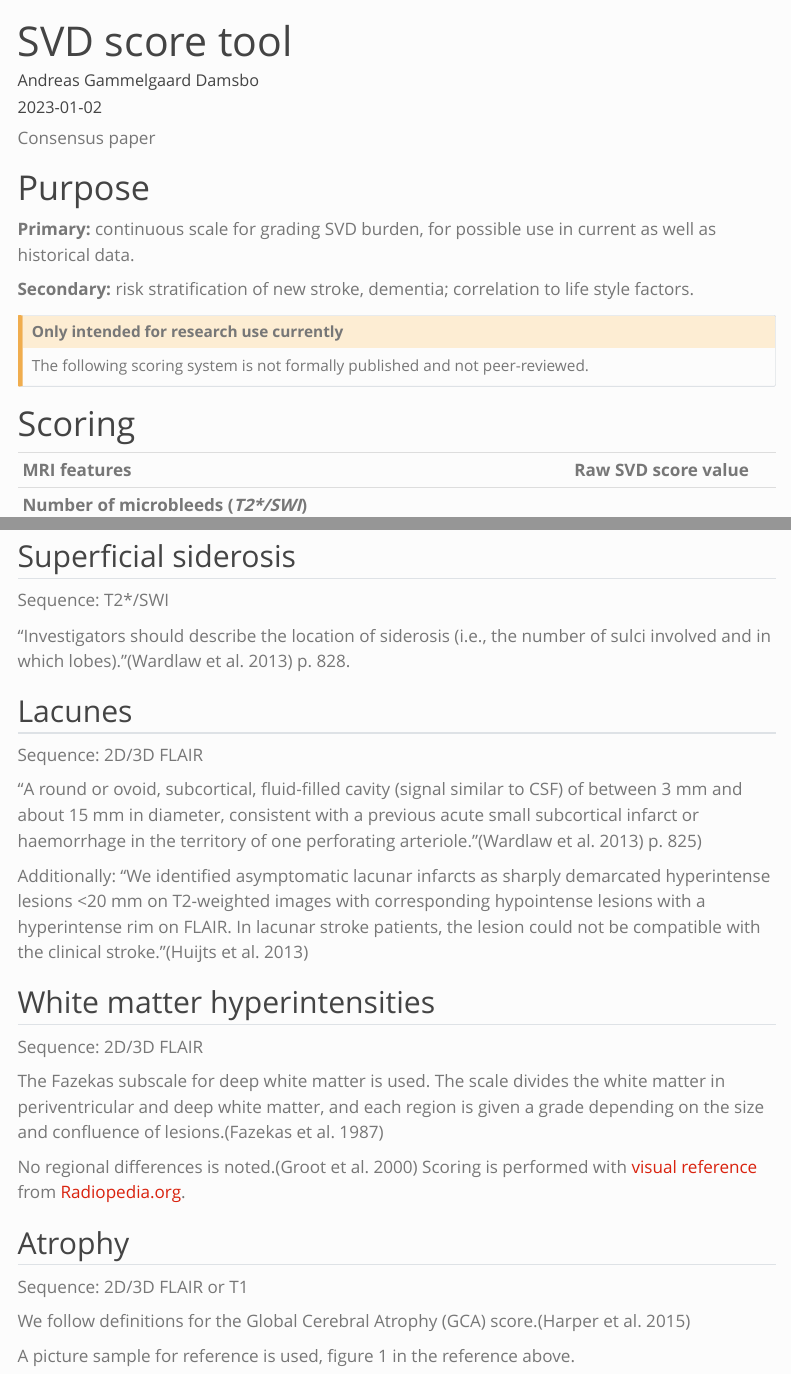
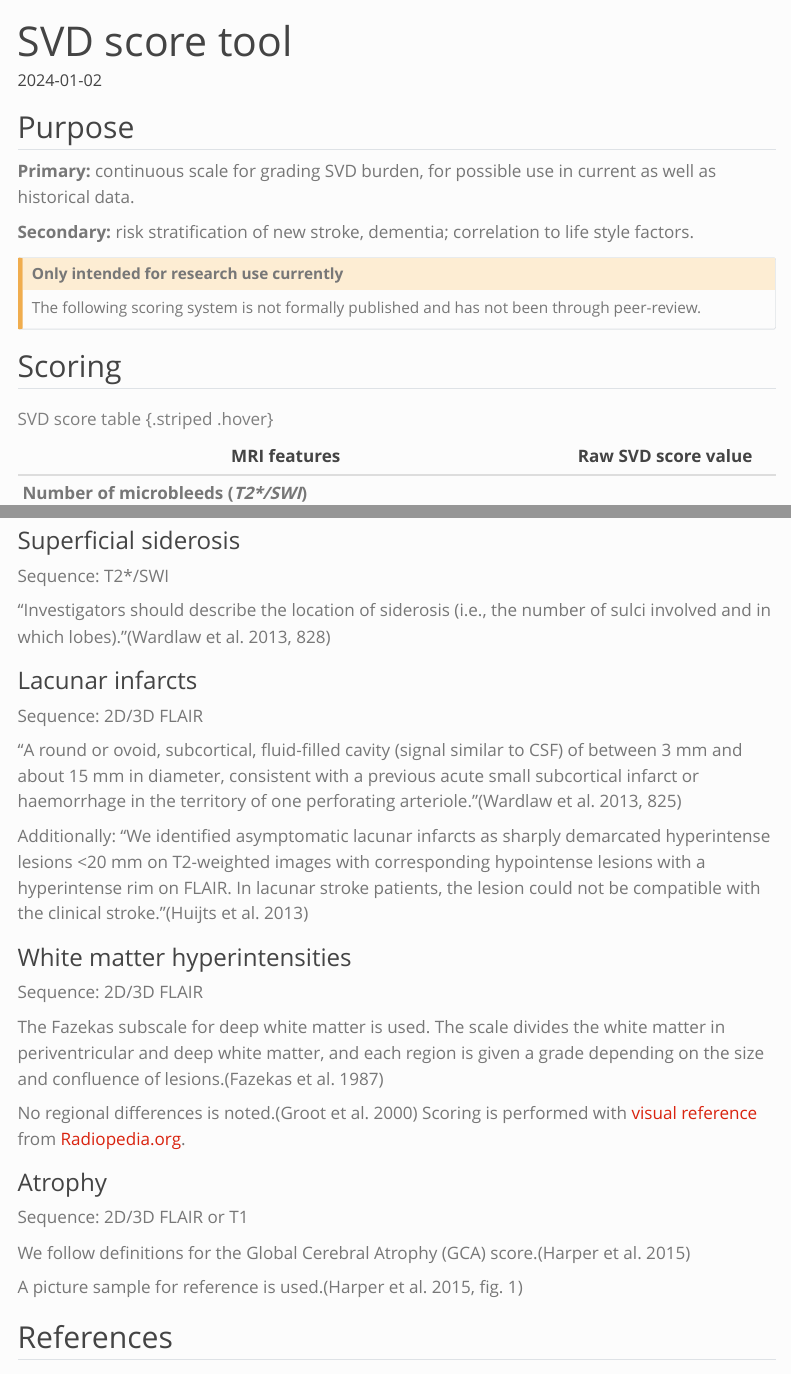
Before and after one commit to agdamsbo/cSVD-burden-annotation-and-analysis-project, a Quarto document (doc/svd-score.qmd): the page in a window 1100 px wide, from its top, and a second part further down, joined at a grey line. Rendered offline with R 4.5, knitr and Pandoc in place of Quarto, with nearby package versions; menus at the side of the page are left out.

Commit message:
updated layout

```diff
--- a/doc/svd-score.qmd
+++ b/doc/svd-score.qmd
@@ -1,16 +1,16 @@
 ---
 title: "SVD score tool"
-date: 2023-01-02
-author: Andreas Gammelgaard Damsbo
+date: 2024-01-02
 editor: visual
+format:
+  html: default
+  pdf: default
 headertext: Consensus paper on short SVD scoring for historical MR scans
 toc: true
 bibliography: references.bib
 ---
 
-Consensus paper
-
-# Purpose
+## Purpose
 
 **Primary:** continuous scale for grading SVD burden, for possible use
 in current as well as historical data.
@@ -21,15 +21,14 @@ to life style factors.
 ::: callout-caution
 ## Only intended for research use currently
 
-The following scoring system is not formally published and not
-peer-reviewed.
+The following scoring system is not formally published and has not been
+through peer-review.
 :::
 
-# Scoring
+## Scoring
 
-|                                                             |                         |
-|----------------------------------------------------|--------------------|
 | **MRI features**                                            | **Raw SVD score value** |
+|-------------------------------------------------------------|-------------------------|
 | **Number of microbleeds (*T2\*/SWI*)**                      |                         |
 | 0                                                           | 0                       |
 | 1                                                           | 1                       |
@@ -91,21 +92,21 @@ As discussions about the importance of location is
 ongoing,[@vernooij2008] we register if microbleeds are located lobar,
 deep, or infratentorial.
 
-## Superficial siderosis
+### Superficial siderosis
 
 Sequence: T2\*/SWI
 
 "Investigators should describe the location of siderosis (i.e., the
-number of sulci involved and in which lobes)."[@wardlaw2013] p. 828.
+number of sulci involved and in which lobes)."[@wardlaw2013, p. 828]
 
-## Lacunes
+### Lacunar infarcts
 
 Sequence: 2D/3D FLAIR
 
 "A round or ovoid, subcortical, fluid-filled cavity (signal similar to
 CSF) of between 3 mm and about 15 mm in diameter, consistent with a
 previous acute small subcortical infarct or haemorrhage in the territory
-of one perforating arteriole."[@wardlaw2013] p. 825)
+of one perforating arteriole."[@wardlaw2013, p. 825]
 
 Additionally: "We identified asymptomatic lacunar infarcts as sharply
 demarcated hyperintense lesions \<20 mm on T2-weighted images with
@@ -113,7 +114,7 @@ corresponding hypointense lesions with a hyperintense rim on FLAIR. In
 lacunar stroke patients, the lesion could not be compatible with the
 clinical stroke."[@huijts2013]
 
-## White matter hyperintensities
+### White matter hyperintensities
 
 Sequence: 2D/3D FLAIR
 
@@ -127,11 +128,16 @@ with [visual
 reference](https://radiopaedia.org/cases/fazekas-scale-for-white-matter-lesions?lang=us)
 from [Radiopedia.org](https://radiopaedia.org/).
 
-## Atrophy
+### Atrophy
 
 Sequence: 2D/3D FLAIR or T1
 
 We follow definitions for the Global Cerebral Atrophy (GCA)
 score.[@harper2015]
 
-A picture sample for reference is used, figure 1 in the reference above.
+A picture sample for reference is used.[@harper2015, figure 1]
+
+## References
+
+::: {#refs}
+:::
```
Also changed, not shown: doc/svd-score.qmd (10 more changed lines).
